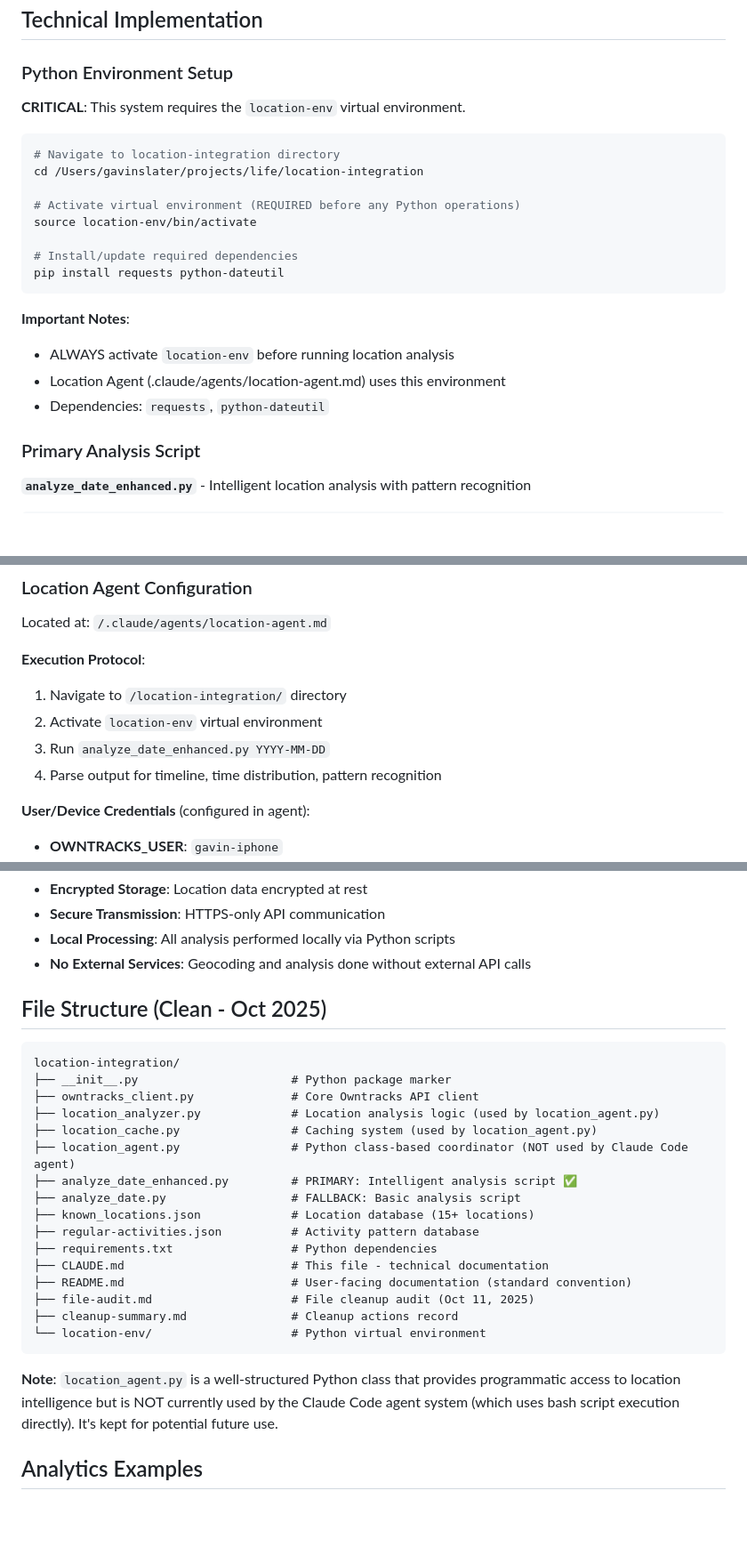
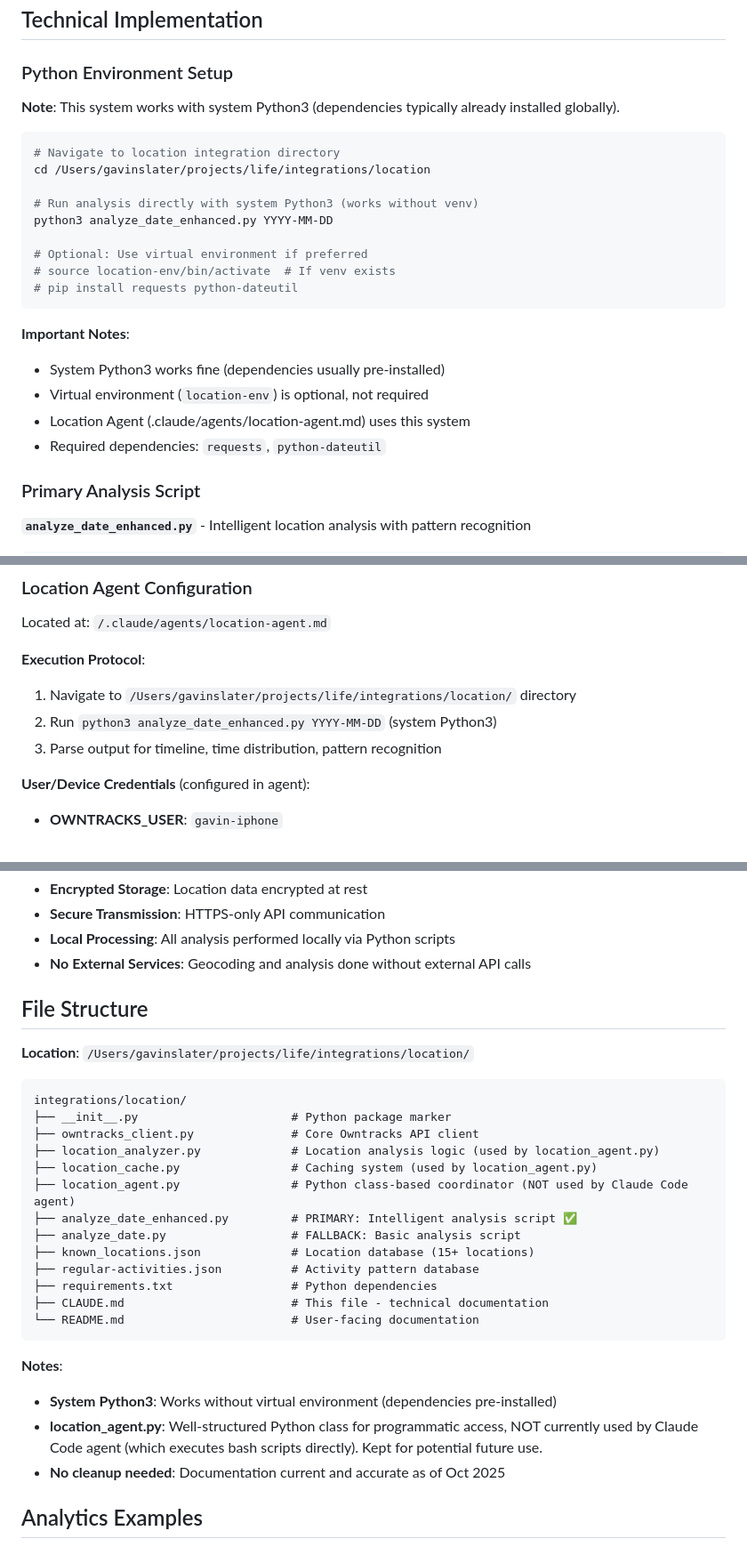
Before and after one commit to gavraq/personal-ai-system, a Markdown page: integrations/location/CLAUDE.md, 3 parts joined by grey strips. Shown at 89% size. GitHub-like rendering; blank space fills up the shorter version.

Commit message:
Update location integration documentation with correct paths
- Fix directory path: /location-integration/ → /integrations/location/
- Clarify virtual environment is optional (system Python3 works fine)
- Update Python environment setup instructions
- Simplify execution protocol (removed unnecessary venv activation step)
- Update file structure with correct absolute path
- Update last modified date to October 31, 2025
- Add note about system Python3 working without venv

System tested and confirmed working with system Python3.

🤖 Generated with [Claude Code](https://claude.com/claude-code)

Co-Authored-By: Claude <noreply@anthropic.com>

````diff
--- a/integrations/location/CLAUDE.md
+++ b/integrations/location/CLAUDE.md
@@ -64,23 +64,25 @@ Comprehensive location intelligence system using Owntracks for continuous locati
 ## Technical Implementation
 
 ### Python Environment Setup
-**CRITICAL**: This system requires the `location-env` virtual environment.
+**Note**: This system works with system Python3 (dependencies typically already installed globally).
 
 ```bash
-# Navigate to location-integration directory
-cd /Users/gavinslater/projects/life/location-integration
+# Navigate to location integration directory
+cd /Users/gavinslater/projects/life/integrations/location
 
-# Activate virtual environment (REQUIRED before any Python operations)
-source location-env/bin/activate
+# Run analysis directly with system Python3 (works without venv)
+python3 analyze_date_enhanced.py YYYY-MM-DD
 
-# Install/update required dependencies
-pip install requests python-dateutil
+# Optional: Use virtual environment if preferred
+# source location-env/bin/activate  # If venv exists
+# pip install requests python-dateutil
 ```
 
 **Important Notes**:
-- ALWAYS activate `location-env` before running location analysis
-- Location Agent (.claude/agents/location-agent.md) uses this environment
-- Dependencies: `requests`, `python-dateutil`
+- System Python3 works fine (dependencies usually pre-installed)
+- Virtual environment (`location-env`) is optional, not required
+- Location Agent (.claude/agents/location-agent.md) uses this system
+- Required dependencies: `requests`, `python-dateutil`
 
 ### Primary Analysis Script
 
@@ -169,10 +171,9 @@ def get_locations_for_date(self, user: str, device: str, target_date: str) -> Di
 Located at: `/.claude/agents/location-agent.md`
 
 **Execution Protocol**:
-1. Navigate to `/location-integration/` directory
-2. Activate `location-env` virtual environment
-3. Run `analyze_date_enhanced.py YYYY-MM-DD`
-4. Parse output for timeline, time distribution, pattern recognition
+1. Navigate to `/Users/gavinslater/projects/life/integrations/location/` directory
+2. Run `python3 analyze_date_enhanced.py YYYY-MM-DD` (system Python3)
+3. Parse output for timeline, time distribution, pattern recognition
 
 **User/Device Credentials** (configured in agent):
 - **OWNTRACKS_USER**: `gavin-iphone`
@@ -211,10 +212,12 @@ The location-agent is used by:
 - **Local Processing**: All analysis performed locally via Python scripts
 - **No External Services**: Geocoding and analysis done without external API calls
 
-## File Structure (Clean - Oct 2025)
+## File Structure
+
+**Location**: `/Users/gavinslater/projects/life/integrations/location/`
 
 ```
-location-integration/
+integrations/location/
 ├── __init__.py                      # Python package marker
 ├── owntracks_client.py              # Core Owntracks API client
 ├── location_analyzer.py             # Location analysis logic (used by location_agent.py)
@@ -226,13 +229,13 @@ location-integration/
 ├── regular-activities.json          # Activity pattern database
 ├── requirements.txt                 # Python dependencies
 ├── CLAUDE.md                        # This file - technical documentation
-├── README.md                        # User-facing documentation (standard convention)
-├── file-audit.md                    # File cleanup audit (Oct 11, 2025)
-├── cleanup-summary.md               # Cleanup actions record
-└── location-env/                    # Python virtual environment
+└── README.md                        # User-facing documentation
 ```
 
-**Note**: `location_agent.py` is a well-structured Python class that provides programmatic access to location intelligence but is NOT currently used by the Claude Code agent system (which uses bash script execution directly). It's kept for potential future use.
+**Notes**:
+- **System Python3**: Works without virtual environment (dependencies pre-installed)
+- **location_agent.py**: Well-structured Python class for programmatic access, NOT currently used by Claude Code agent (which executes bash scripts directly). Kept for potential future use.
+- **No cleanup needed**: Documentation current and accurate as of Oct 2025
 
 ## Analytics Examples
 
````
Also changed, not shown: other parts of integrations/location/CLAUDE.md (+3 -2 lines).
